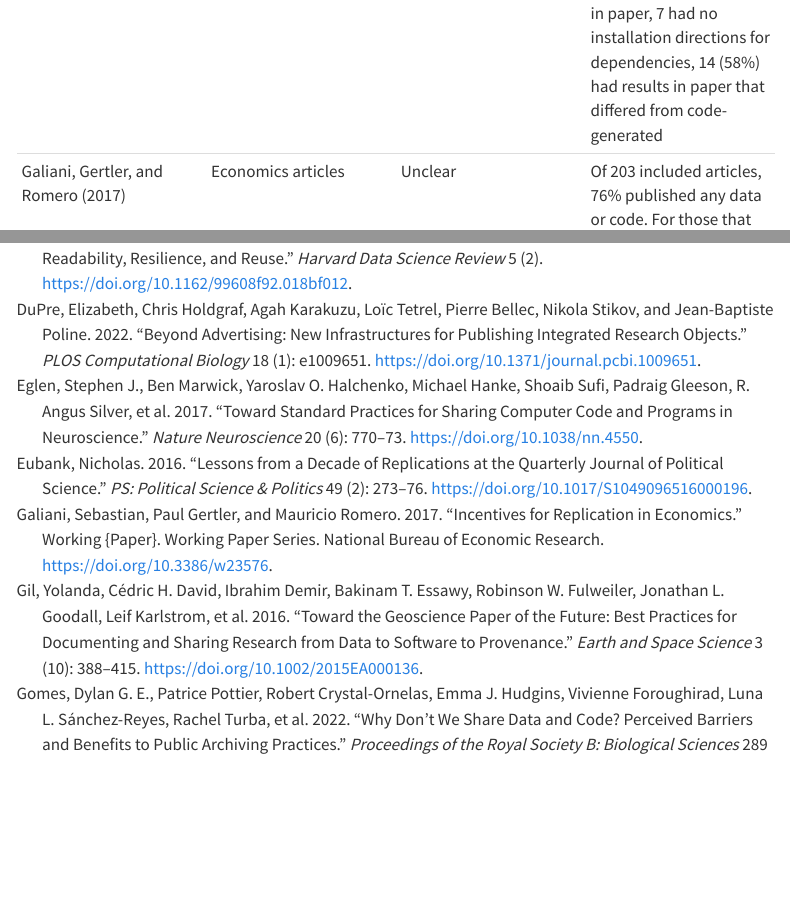
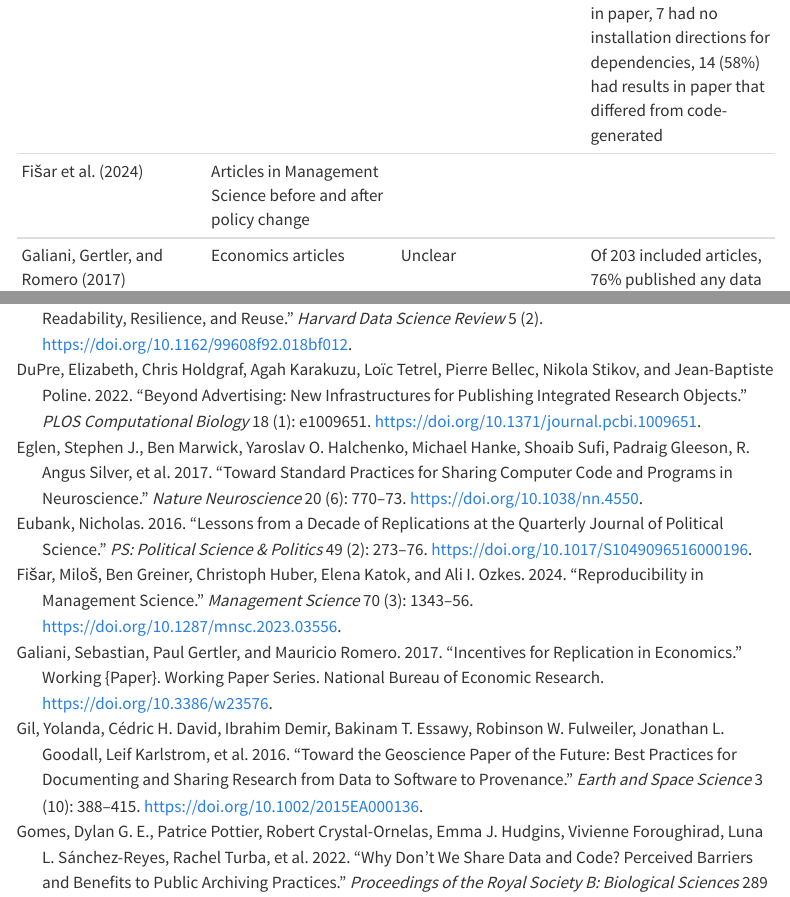
Before and after one commit to pythonhealthdatascience/stars_wp1_summary, a Quarto document (pages/other_studies.qmd): the page in a window 1100 px wide, from 660 px down, and a second part further down, joined at a grey line. Rendered offline with R 4.5, knitr and Pandoc in place of Quarto, with nearby package versions; menus at the side of the page are left out.

Commit message:
docs(other studies): add another reproducibility study

```diff
--- a/pages/other_studies.qmd
+++ b/pages/other_studies.qmd
@@ -11,6 +11,7 @@ bibliography: ../references.bib
 | - | - | - | - |
 | @chang_is_2022 | Macroeconomics articles | 59 | Of 67 articles, 6 use confidential data and 2 use software they don't have, leaving 59. Of those, replicate 22 without author assistance and 29 with. (Note: no access to article - based on abstract). |
 | @eubank_lessons_2016 | Articles in the Quarterly Journal of Political Science which underwent in-house replication review | 24 | Of the 24, 4 didn't require modifications, 13 had code that would run without error, 8 were missing code for results in paper, 7 had no installation directions for dependencies, 14 (58%) had results in paper that differed from code-generated |
+| @fisar_reproducibility_2024 | Articles in Management Science before and after policy change | | |
 | @galiani_incentives_2017 | Economics articles | Unclear | Of 203 included articles, 76% published any data or code. For those that had data and code, 54% of data manipulation code and 61% of "estimation code" could run without major modifications. They found 14% articles fully replicable (raw data to results) and 37% partially (estimated data to results) |
 | @konkol_computational_2019 | Geoscientific articles | 41 | Of 41 (R), 2 ran without issue, 33 had resolvable issues, 2 were partially executable, and 4 could not resolve issues. Author assistance for several (e.g. pointing out solutions, sending additional code and data). |
 | @krafczyk_learning_2021 | Articles from Journal of Computational Physics | 7 | Attempt to reproduce 7, allow troubleshooting up to 40 hours, success only described via viewing in a figure |
```
